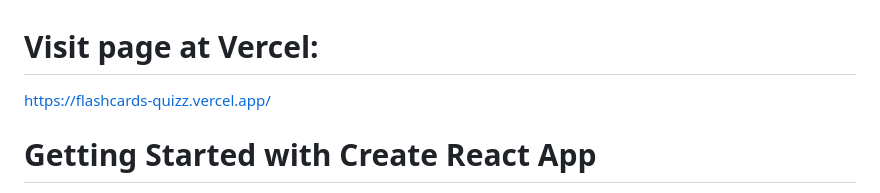
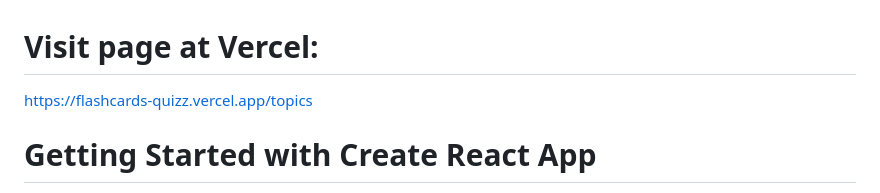
Before and after one commit to saric86/flashcards-quizz, a Markdown page: README.md, the part around the change. Drawn GitHub-style.

```diff
--- a/README.md
+++ b/README.md
@@ -1,5 +1,5 @@
 # Visit page at Vercel:
-https://flashcards-quizz.vercel.app/
+https://flashcards-quizz.vercel.app/topics
 
 # Getting Started with Create React App
 
```
